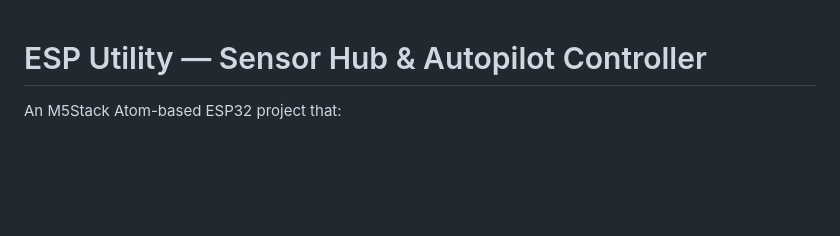
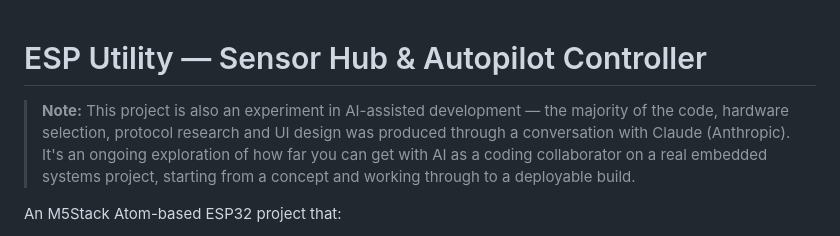
Before and after one commit to petegale/esp_utility, a Markdown page: README.md, the part around the change. GitHub-like rendering; blank space fills up the shorter version.

```diff
--- a/README.md
+++ b/README.md
@@ -1,4 +1,6 @@
 # ESP Utility — Sensor Hub & Autopilot Controller
+
+> **Note:** This project is also an experiment in AI-assisted development — the majority of the code, hardware selection, protocol research and UI design was produced through a conversation with Claude (Anthropic). It's an ongoing exploration of how far you can get with AI as a coding collaborator on a real embedded systems project, starting from a concept and working through to a deployable build.
 
 An M5Stack Atom-based ESP32 project that:
 - Receives sensor data from wireless sensors via UDP and transmits it onto an **NMEA2000** network
```
